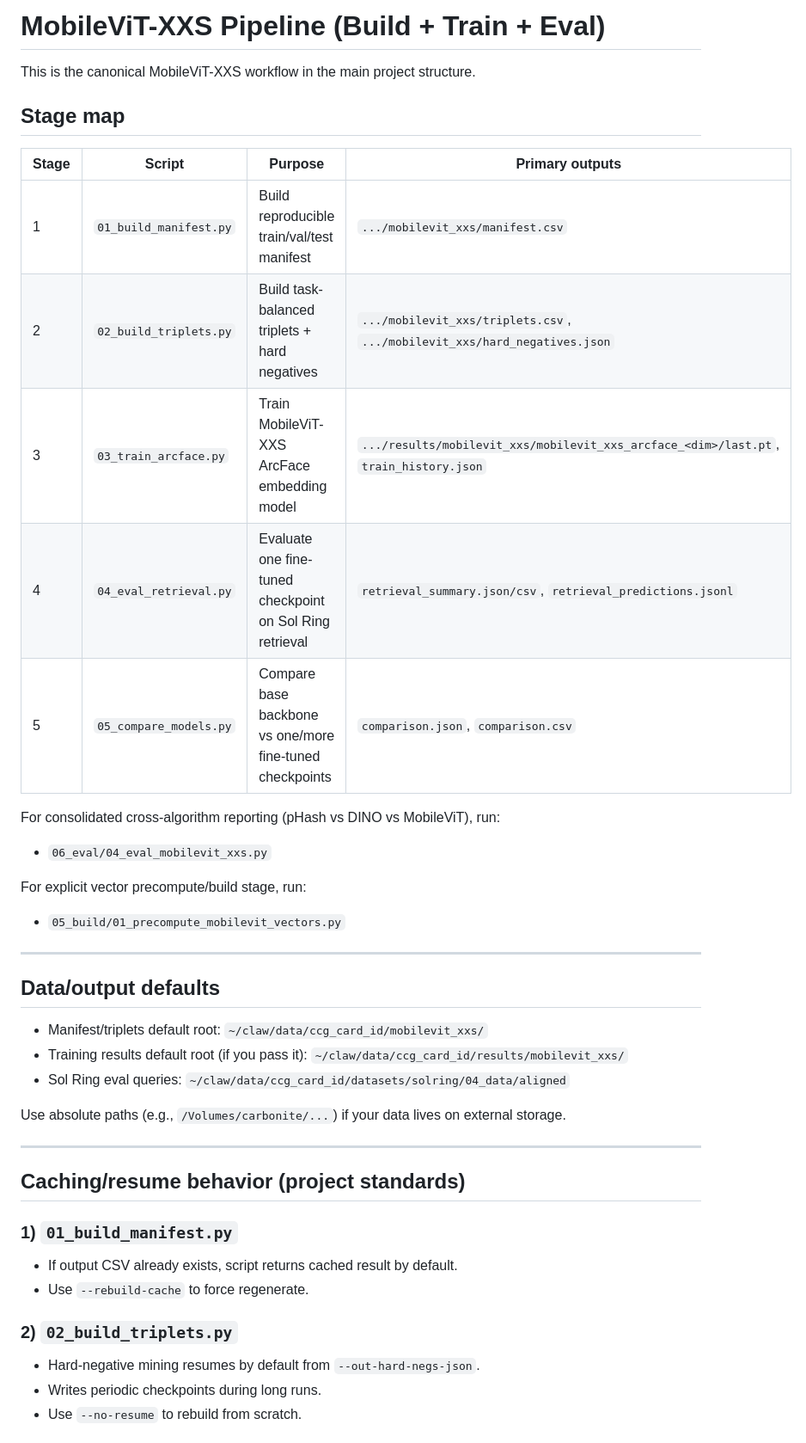
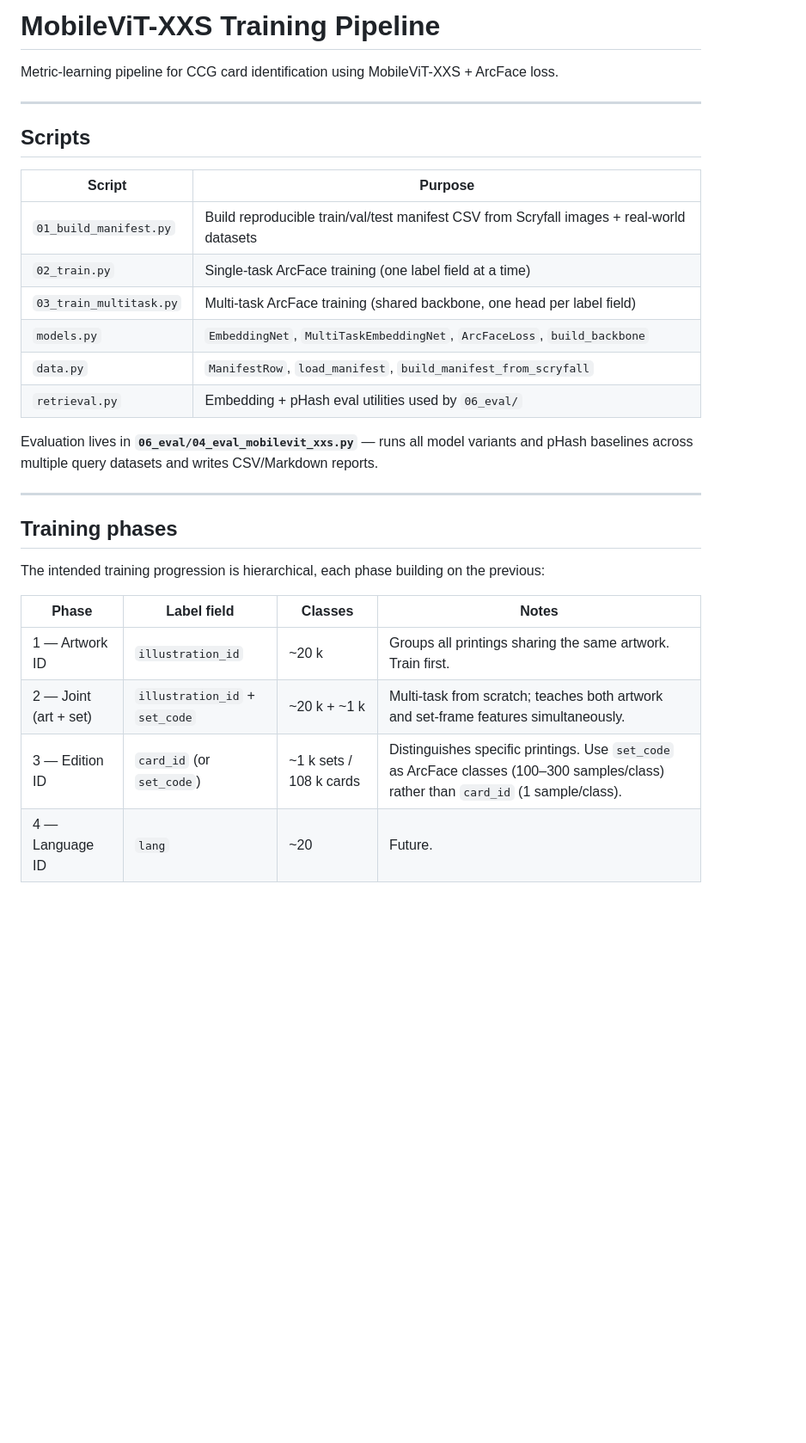
Before and after one commit to HanClinto/ccg_card_id, a Markdown page: 04_build/mobilevit_xxs/README.md, the part around one of its changes. Shown at 86% size. Drawn GitHub-style; blank space fills up the shorter version.

```diff
--- a/04_build/mobilevit_xxs/README.md
+++ b/04_build/mobilevit_xxs/README.md
@@ -1,43 +1,32 @@
-# MobileViT-XXS Pipeline (Build + Train + Eval)
+# MobileViT-XXS Training Pipeline
 
-This is the canonical MobileViT-XXS workflow in the main project structure.
-
-## Stage map
-
-| Stage | Script | Purpose | Primary outputs |
-|---|---|---|---|
-| 1 | `01_build_manifest.py` | Build reproducible train/val/test manifest | `.../mobilevit_xxs/manifest.csv` |
-| 2 | `02_build_triplets.py` | Build task-balanced triplets + hard negatives | `.../mobilevit_xxs/triplets.csv`, `.../mobilevit_xxs/hard_negatives.json` |
-| 3 | `03_train_arcface.py` | Train MobileViT-XXS ArcFace embedding model | `.../results/mobilevit_xxs/mobilevit_xxs_arcface_<dim>/last.pt`, `train_history.json` |
-| 4 | `04_eval_retrieval.py` | Evaluate one fine-tuned checkpoint on Sol Ring retrieval | `retrieval_summary.json/csv`, `retrieval_predictions.jsonl` |
-| 5 | `05_compare_models.py` | Compare base backbone vs one/more fine-tuned checkpoints | `comparison.json`, `comparison.csv` |
-
-For consolidated cross-algorithm reporting (pHash vs DINO vs MobileViT), run:
-- `06_eval/04_eval_mobilevit_xxs.py`
-
-For explicit vector precompute/build stage, run:
-- `05_build/01_precompute_mobilevit_vectors.py`
+Metric-learning pipeline for CCG card identification using MobileViT-XXS + ArcFace loss.
 
 ---
 
-## Data/output defaults
+## Scripts
 
-- Manifest/triplets default root: `~/claw/data/ccg_card_id/mobilevit_xxs/`
-- Training results default root (if you pass it): `~/claw/data/ccg_card_id/results/mobilevit_xxs/`
-- Sol Ring eval queries: `~/claw/data/ccg_card_id/datasets/solring/04_data/aligned`
+| Script | Purpose |
+|---|---|
+| `01_build_manifest.py` | Build reproducible train/val/test manifest CSV from Scryfall images + real-world datasets |
+| `02_train.py` | Single-task ArcFace training (one label field at a time) |
+| `03_train_multitask.py` | Multi-task ArcFace training (shared backbone, one head per label field) |
+| `models.py` | `EmbeddingNet`, `MultiTaskEmbeddingNet`, `ArcFaceLoss`, `build_backbone` |
+| `data.py` | `ManifestRow`, `load_manifest`, `build_manifest_from_scryfall` |
+| `retrieval.py` | Embedding + pHash eval utilities used by `06_eval/` |
 
-Use absolute paths (e.g., `/Volumes/carbonite/...`) if your data lives on external storage.
+Evaluation lives in **`06_eval/04_eval_mobilevit_xxs.py`** — runs all model variants and pHash baselines across multiple query datasets and writes CSV/Markdown reports.
 
 ---
 
-## Caching/resume behavior (project standards)
+## Training phases
 
-### 1) `01_build_manifest.py`
-- If output CSV already exists, script returns cached result by default.
-- Use `--rebuild-cache` to force regenerate.
+The intended training progression is hierarchical, each phase building on the previous:
 
-### 2) `02_build_triplets.py`
-- Hard-negative mining resumes by default from `--out-hard-negs-json`.
-- Writes periodic checkpoints during long runs.
-- Use `--no-resume` to rebuild from scratch.
+| Phase | Label field | Classes | Notes |
+|---|---|---|---|
+| 1 — Artwork ID | `illustration_id` | ~20 k | Groups all printings sharing the same artwork. Train first. |
+| 2 — Joint (art + set) | `illustration_id` + `set_code` | ~20 k + ~1 k | Multi-task from scratch; teaches both artwork and set-frame features simultaneously. |
+| 3 — Edition ID | `card_id` (or `set_code`) | ~1 k sets / 108 k cards | Distinguishes specific printings. Use `set_code` as ArcFace classes (100–300 samples/class) rather than `card_id` (1 sample/class). |
+| 4 — Language ID | `lang` | ~20 | Future. |
 
```
Also changed, not shown: other parts of 04_build/mobilevit_xxs/README.md (+113 -59 lines).
